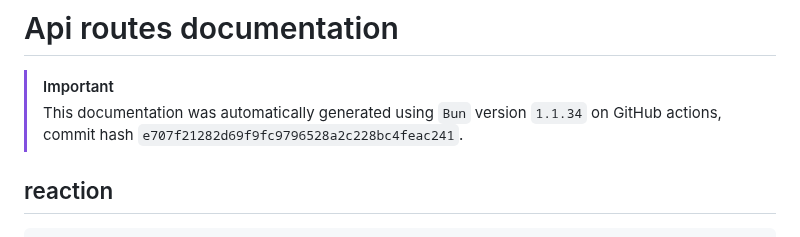
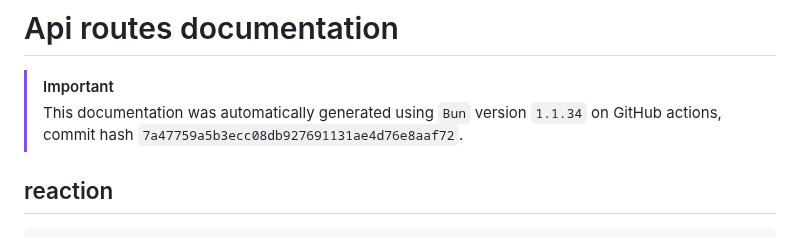
Before and after one commit to ppetschen/B-DEV-500-BAR-5-1-area-2024, a Markdown page: server/docs/api-routes.md, the part around the change. Rendered like a GitHub page.

Commit message:
add: auto-generated docs from GitHub Actions

```diff
--- a/server/docs/api-routes.md
+++ b/server/docs/api-routes.md
@@ -3,7 +3,7 @@
 
 > [!IMPORTANT]
 > This documentation was automatically generated using `Bun` version `1.1.34` on
-> GitHub actions, commit hash `e707f21282d69f9fc9796528a2c228bc4feac241`.
+> GitHub actions, commit hash `7a47759a5b3ecc08db927691131ae4d76e8aaf72`.
 
 ## reaction
 
```
